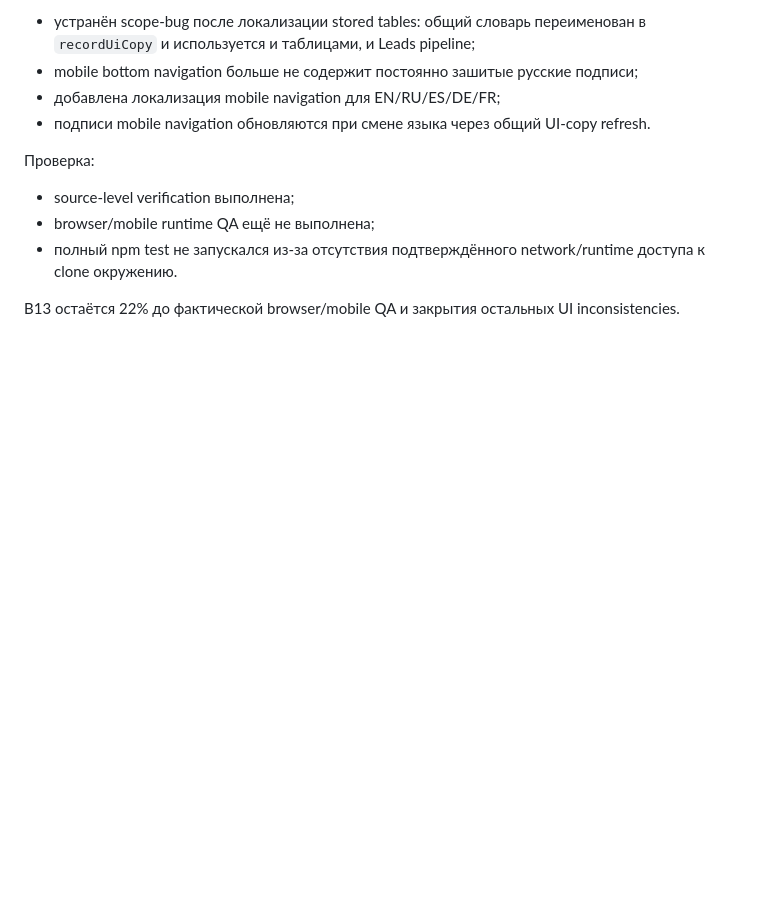
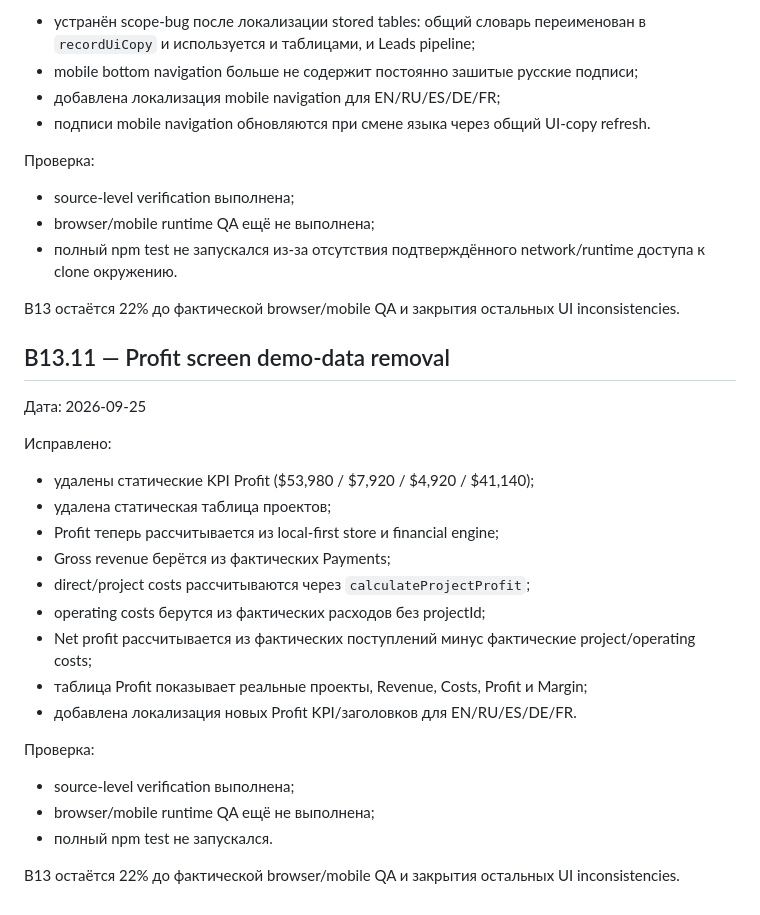
Before and after one commit to lukeniukrostyslav/biznes, a Markdown page: docs/B13_UI_CONSISTENCY_AUDIT.md, the part around the change. Drawn GitHub-style; blank space fills up the shorter version.

Commit message:
Document real Profit screen data integration

```diff
--- a/docs/B13_UI_CONSISTENCY_AUDIT.md
+++ b/docs/B13_UI_CONSISTENCY_AUDIT.md
@@ -149,3 +149,26 @@ QA status: source-level проверка выполнена. Browser/mobile visu
 - полный npm test не запускался из-за отсутствия подтверждённого network/runtime доступа к clone окружению.
 
 B13 остаётся 22% до фактической browser/mobile QA и закрытия остальных UI inconsistencies.
+
+
+## B13.11 — Profit screen demo-data removal
+
+Дата: 2026-09-25
+
+Исправлено:
+- удалены статические KPI Profit ($53,980 / $7,920 / $4,920 / $41,140);
+- удалена статическая таблица проектов;
+- Profit теперь рассчитывается из local-first store и financial engine;
+- Gross revenue берётся из фактических Payments;
+- direct/project costs рассчитываются через `calculateProjectProfit`;
+- operating costs берутся из фактических расходов без projectId;
+- Net profit рассчитывается из фактических поступлений минус фактические project/operating costs;
+- таблица Profit показывает реальные проекты, Revenue, Costs, Profit и Margin;
+- добавлена локализация новых Profit KPI/заголовков для EN/RU/ES/DE/FR.
+
+Проверка:
+- source-level verification выполнена;
+- browser/mobile runtime QA ещё не выполнена;
+- полный npm test не запускался.
+
+B13 остаётся 22% до фактической browser/mobile QA и закрытия остальных UI inconsistencies.
```
